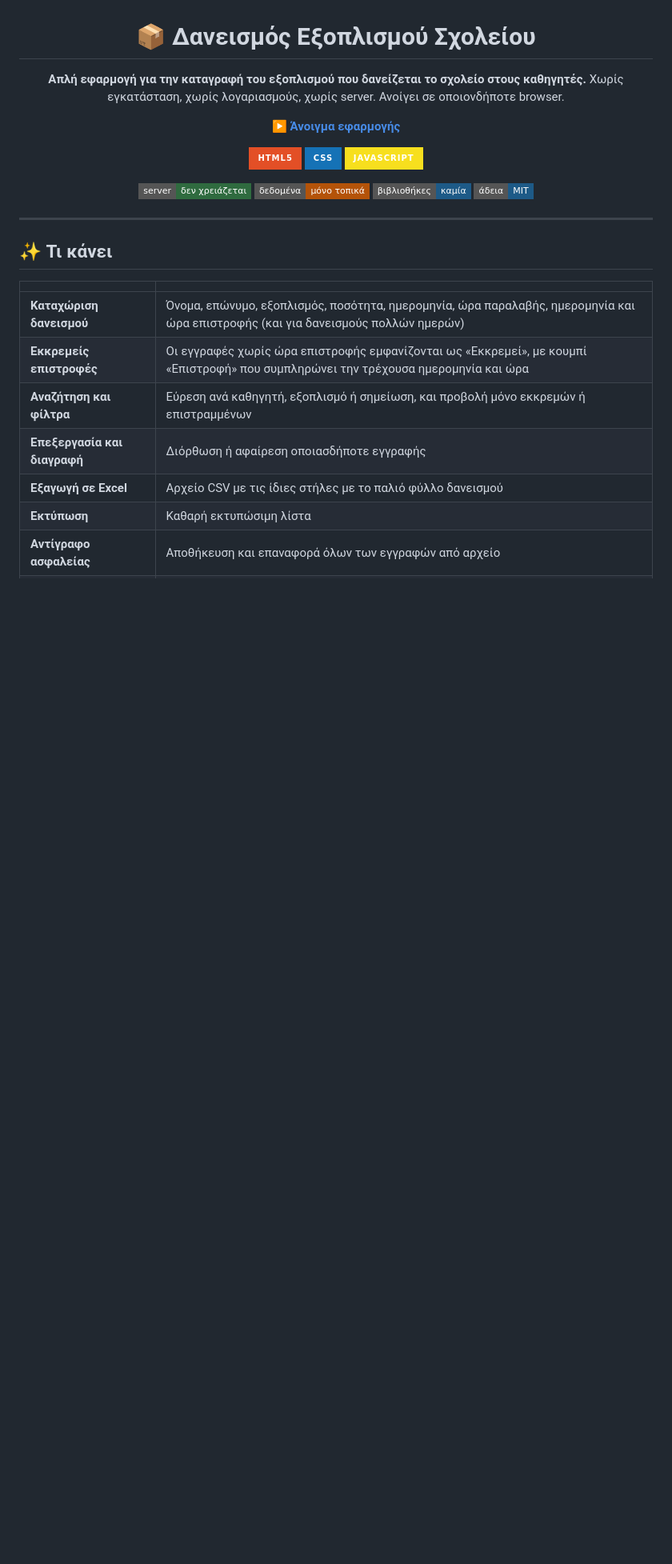
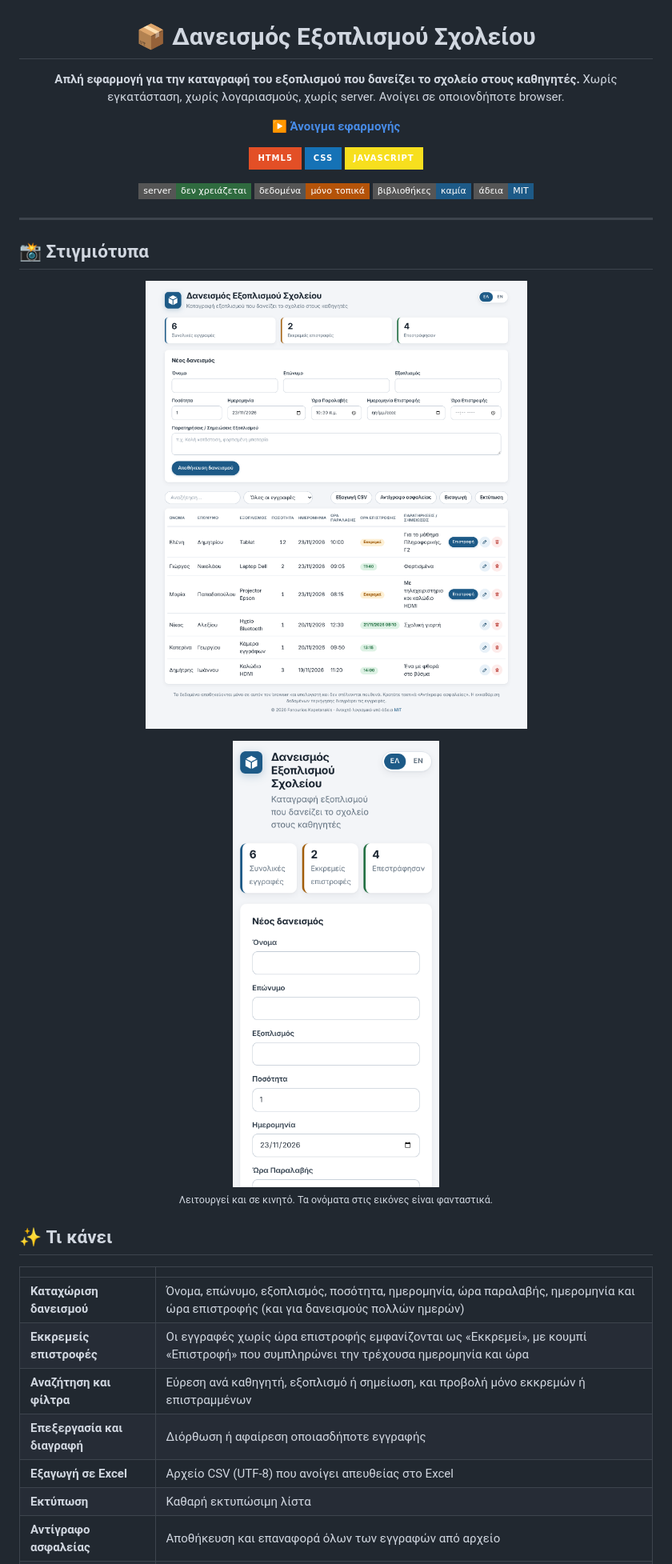
Before and after one commit to KapetanakisFanis/school-equipment-loans, a Markdown page: README.md, the part around one of its changes. Shown at 80% size. Drawn GitHub-style; pictures changed too: screenshots/main-el.png (added), screenshots/mobile-el.png (added); badges without logos; blank space fills up the shorter version.

Commit message:
Στιγμιότυπα, διόρθωση πίνακα και εισαγωγής / Screenshots, table and import fixes

```diff
--- a/README.md
+++ b/README.md
@@ -4,7 +4,7 @@
 
 # 📦 Δανεισμός Εξοπλισμού Σχολείου
 
-**Απλή εφαρμογή για την καταγραφή του εξοπλισμού που δανείζεται το σχολείο στους καθηγητές.**
+**Απλή εφαρμογή για την καταγραφή του εξοπλισμού που δανείζει το σχολείο στους καθηγητές.**
 Χωρίς εγκατάσταση, χωρίς λογαριασμούς, χωρίς server. Ανοίγει σε οποιονδήποτε browser.
 
 [**▶ Άνοιγμα εφαρμογής**](https://kapetanakisfanis.github.io/school-equipment-loans/)
@@ -22,6 +22,16 @@
 
 ---
 
+## 📸 Στιγμιότυπα
+
+<p align="center">
+  <img src="screenshots/main-el.png" alt="Η κεντρική οθόνη της εφαρμογής με φόρμα καταχώρισης και λίστα δανεισμών" width="820">
+</p>
+<p align="center">
+  <img src="screenshots/mobile-el.png" alt="Η εφαρμογή σε κινητό" width="260"><br>
+  <sub>Λειτουργεί και σε κινητό. Τα ονόματα στις εικόνες είναι φανταστικά.</sub>
+</p>
+
 ## ✨ Τι κάνει
 
 | | |
@@ -30,7 +40,7 @@
 | **Εκκρεμείς επιστροφές** | Οι εγγραφές χωρίς ώρα επιστροφής εμφανίζονται ως «Εκκρεμεί», με κουμπί «Επιστροφή» που συμπληρώνει την τρέχουσα ημερομηνία και ώρα |
 | **Αναζήτηση και φίλτρα** | Εύρεση ανά καθηγητή, εξοπλισμό ή σημείωση, και προβολή μόνο εκκρεμών ή επιστραμμένων |
 | **Επεξεργασία και διαγραφή** | Διόρθωση ή αφαίρεση οποιασδήποτε εγγραφής |
-| **Εξαγωγή σε Excel** | Αρχείο CSV με τις ίδιες στήλες με το παλιό φύλλο δανεισμού |
+| **Εξαγωγή σε Excel** | Αρχείο CSV (UTF-8) που ανοίγει απευθείας στο Excel |
 | **Εκτύπωση** | Καθαρή εκτυπώσιμη λίστα |
 | **Αντίγραφο ασφαλείας** | Αποθήκευση και επαναφορά όλων των εγγραφών από αρχείο |
 | **Δύο γλώσσες** | Ελληνικά και Αγγλικά, με κουμπί ΕΛ / EN. Η επιλογή αποθηκεύεται |
```
Also changed, not shown: other parts of README.md (+2 -2 lines), README.en.md (+8 -1 lines), screenshots/main-en.png (added), 1 other file.
